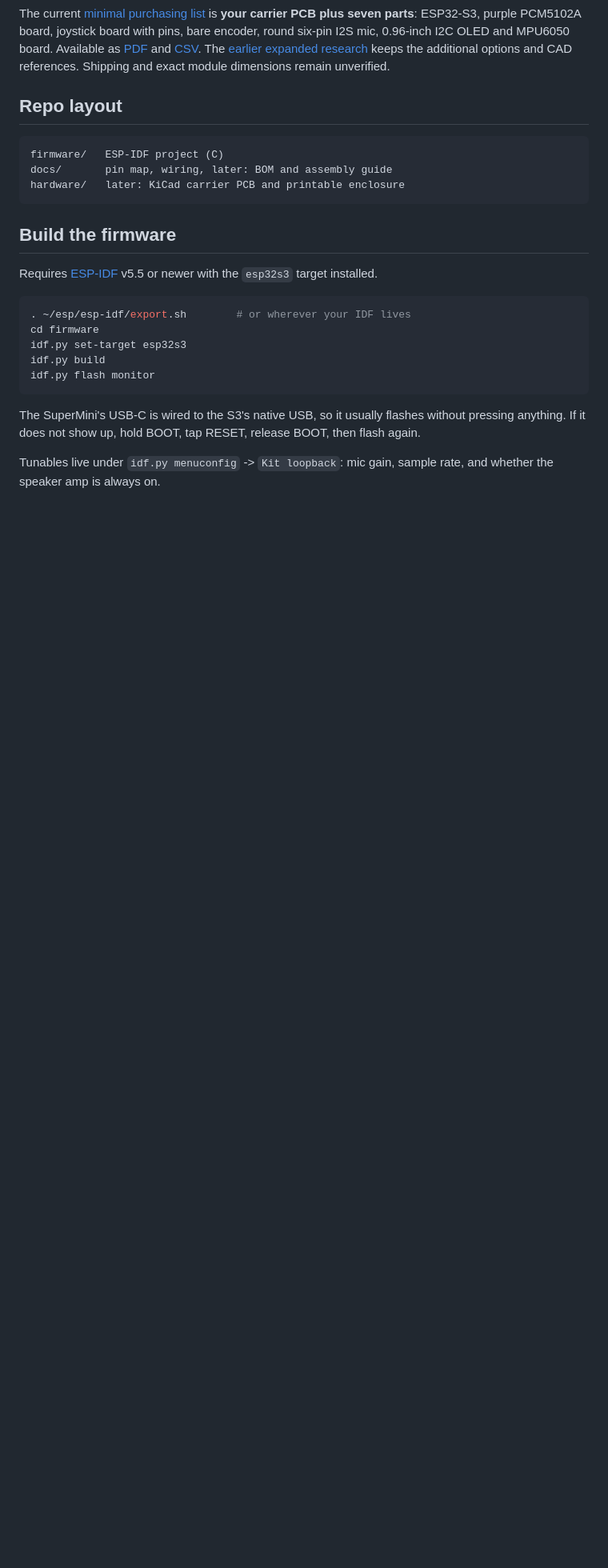
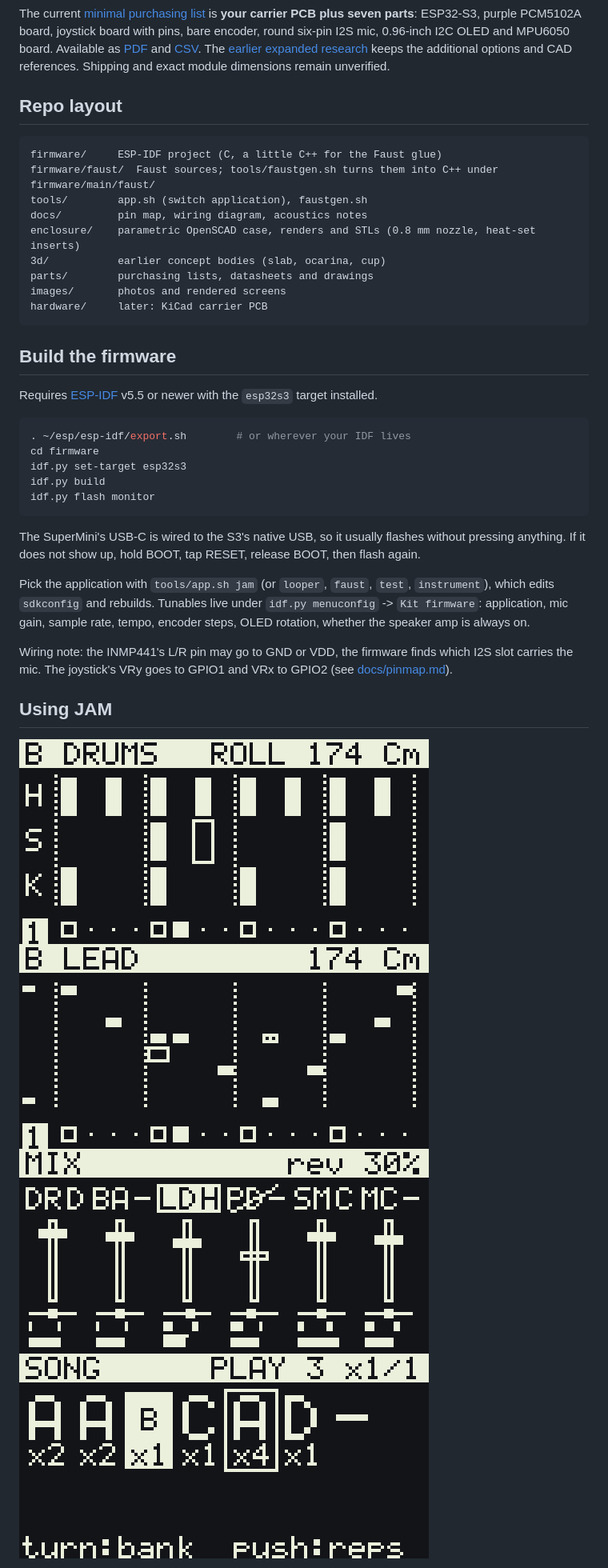
Before and after one commit to willbearfruits/esp32-s3-supermini-kit, a Markdown page: README.md, the part around one of its changes. Shown at 80% size. Drawn GitHub-style; blank space fills up the shorter version.

````diff
--- a/README.md
+++ b/README.md
@@ -39,9 +45,15 @@ options and CAD references. Shipping and exact module dimensions remain unverifi
 ## Repo layout
 
 ```
-firmware/   ESP-IDF project (C)
-docs/       pin map, wiring, later: BOM and assembly guide
-hardware/   later: KiCad carrier PCB and printable enclosure
+firmware/     ESP-IDF project (C, a little C++ for the Faust glue)
+firmware/faust/  Faust sources; tools/faustgen.sh turns them into C++ under firmware/main/faust/
+tools/        app.sh (switch application), faustgen.sh
+docs/         pin map, wiring diagram, acoustics notes
+enclosure/    parametric OpenSCAD case, renders and STLs (0.8 mm nozzle, heat-set inserts)
+3d/           earlier concept bodies (slab, ocarina, cup)
+parts/        purchasing lists, datasheets and drawings
+images/       photos and rendered screens
+hardware/     later: KiCad carrier PCB
 ```
 
 ## Build the firmware
@@ -61,5 +73,17 @@ The SuperMini's USB-C is wired to the S3's native USB, so it usually flashes
 without pressing anything. If it does not show up, hold BOOT, tap RESET,
 release BOOT, then flash again.
 
-Tunables live under `idf.py menuconfig` -> `Kit loopback`: mic gain, sample
-rate, and whether the speaker amp is always on.
+Pick the application with `tools/app.sh jam` (or `looper`, `faust`, `test`,
+`instrument`), which edits `sdkconfig` and rebuilds. Tunables live under
+`idf.py menuconfig` -> `Kit firmware`: application, mic gain, sample rate,
+tempo, encoder steps, OLED rotation, whether the speaker amp is always on.
+
+Wiring note: the INMP441's L/R pin may go to GND or VDD, the firmware finds
+which I2S slot carries the mic. The joystick's VRy goes to GPIO1 and VRx to
+GPIO2 (see [docs/pinmap.md](docs/pinmap.md)).
+
+## Using JAM
+
+![drums](images/jam/pattern-drums.png) ![lead](images/jam/pattern-lead.png)
+![mixer](images/jam/mix.png) ![song](images/jam/song.png)
+
````
Also changed, not shown: other parts of README.md (+56 -10 lines), CLAUDE.md (+8 -6 lines).
